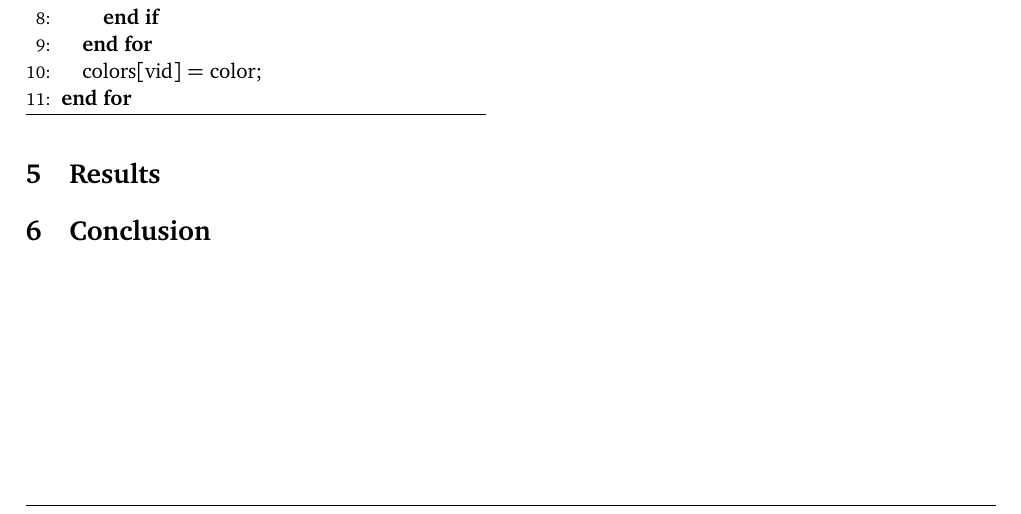
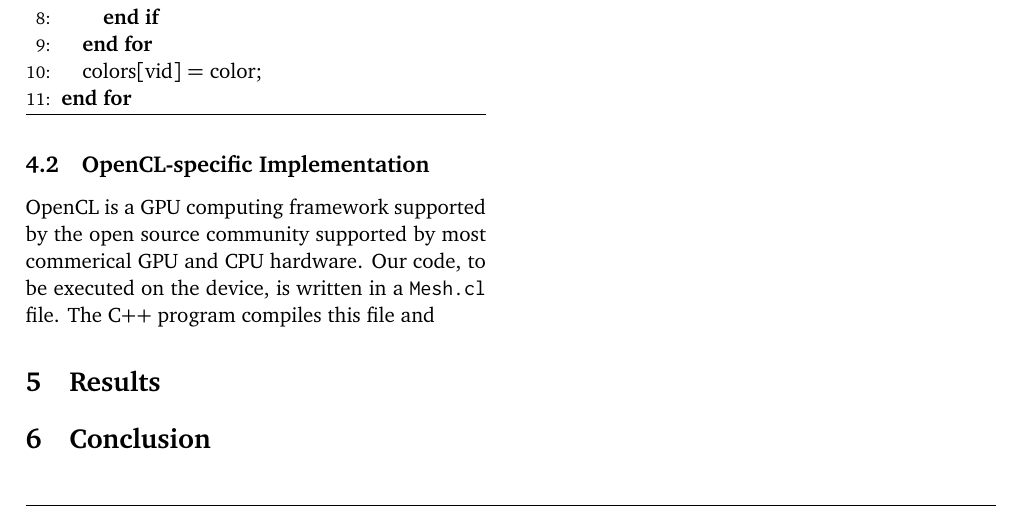
Before and after one commit to gribml/smooth, a LaTeX document (report/report.tex): part of page 3 of 3, cut so that both start at the same text. Compiled offline with pdfLaTeX.

Commit message:
OpenCL implementation started

```diff
--- a/report/report.tex
+++ b/report/report.tex
@@ -234,8 +234,23 @@ We employed a simple approach to ``color'' the nodes, i.e. assign different valu
 \end{algorithmic}
 \end{algorithm}
 
+\subsection{OpenCL-specific Implementation}
+OpenCL is a GPU computing framework supported by the open source community supported by most commerical GPU and CPU hardware.  Our code, to be executed on the device, is written in a \verb+Mesh.cl+ file.  The C++ program compiles this file and
 \section{Results}
 %  various charts and tables of data from running the code
+
+% need to create a sample output for 5 runs of initial code
+% need to create a sample output for 5 runs of final code
+
+% need to produce a table with the following average times (3 grid sizes)
+% initial code
+% changing pow
+% changing branch "l < 3.0..."
+% changing matrix solver
+% changing vector<> to double*
+% naive OpenMP
+% full OpenCL
+
 \section{Conclusion}
 
 
```
